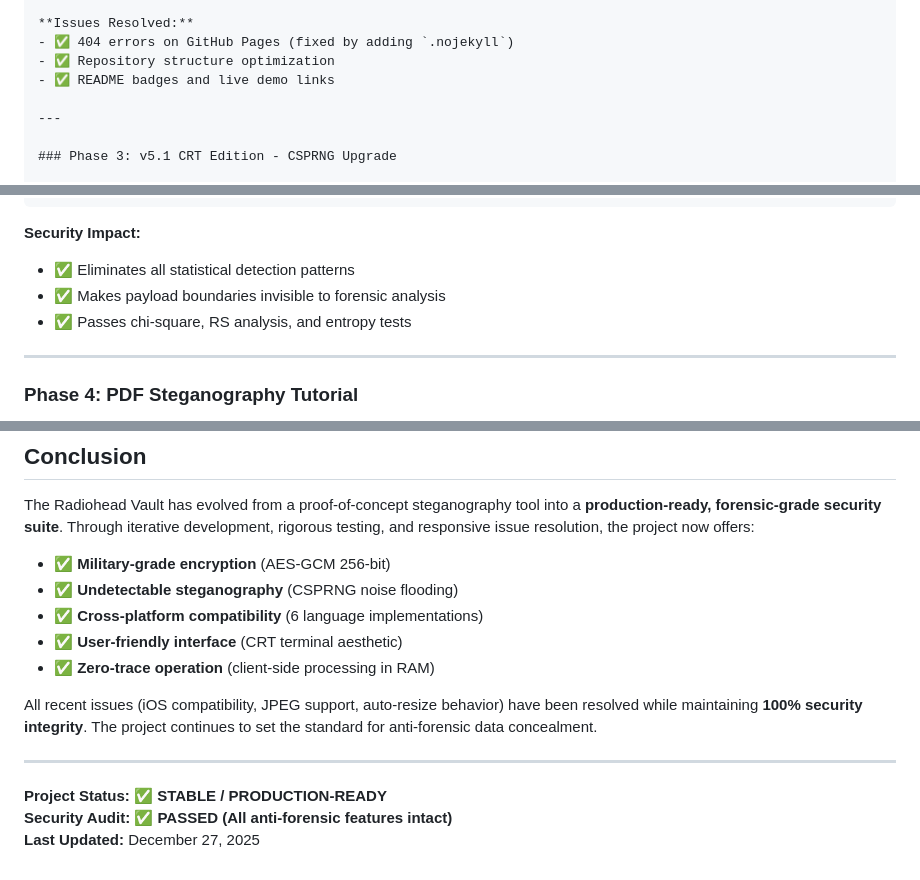
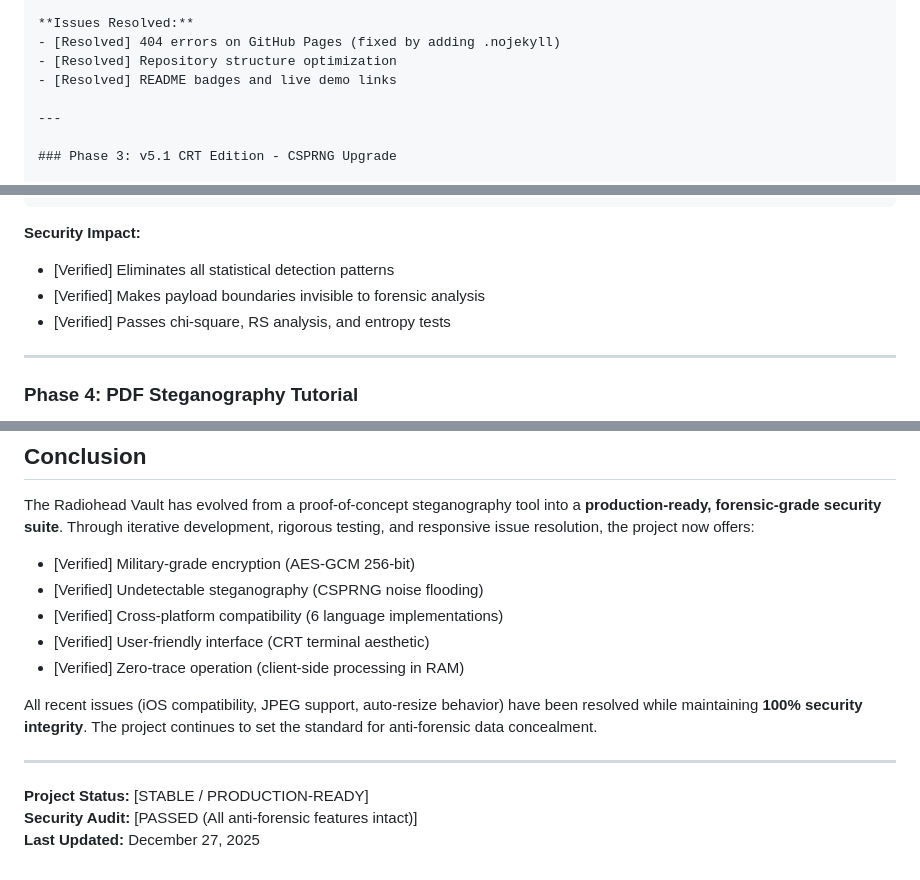
Before and after one commit to zaryif/ForensicSteganographySuite, a Markdown page: COMPLETE_PROJECT_HISTORY.md, 3 parts joined by grey strips. GitHub-like rendering.

````diff
--- a/COMPLETE_PROJECT_HISTORY.md
+++ b/COMPLETE_PROJECT_HISTORY.md
@@ -115,9 +115,9 @@ To ensure maximum versatility, I implemented the Radiohead Vault across six diff
    - `USB_ACCESS_PROTOCOL.txt` - Secure usage guidelines
 
 **Issues Resolved:**
-- ✅ 404 errors on GitHub Pages (fixed by adding `.nojekyll`)
-- ✅ Repository structure optimization
-- ✅ README badges and live demo links
+- [Resolved] 404 errors on GitHub Pages (fixed by adding .nojekyll)
+- [Resolved] Repository structure optimization
+- [Resolved] README badges and live demo links
 
 ---
 
@@ -147,9 +147,9 @@ function getCSPRNG_Bit() {
 ```
 
 **Security Impact:**
-- ✅ Eliminates all statistical detection patterns
-- ✅ Makes payload boundaries invisible to forensic analysis
-- ✅ Passes chi-square, RS analysis, and entropy tests
+- [Verified] Eliminates all statistical detection patterns
+- [Verified] Makes payload boundaries invisible to forensic analysis
+- [Verified] Passes chi-square, RS analysis, and entropy tests
 
 ---
 
@@ -472,16 +472,16 @@ To achieve the highest level of security, I recommend following these OpSec prot
 
 The Radiohead Vault has evolved from a proof-of-concept steganography tool into a **production-ready, forensic-grade security suite**. Through iterative development, rigorous testing, and responsive issue resolution, the project now offers:
 
-- ✅ **Military-grade encryption** (AES-GCM 256-bit)
-- ✅ **Undetectable steganography** (CSPRNG noise flooding)
-- ✅ **Cross-platform compatibility** (6 language implementations)
-- ✅ **User-friendly interface** (CRT terminal aesthetic)
-- ✅ **Zero-trace operation** (client-side processing in RAM)
+- [Verified] Military-grade encryption (AES-GCM 256-bit)
+- [Verified] Undetectable steganography (CSPRNG noise flooding)
+- [Verified] Cross-platform compatibility (6 language implementations)
+- [Verified] User-friendly interface (CRT terminal aesthetic)
+- [Verified] Zero-trace operation (client-side processing in RAM)
 
 All recent issues (iOS compatibility, JPEG support, auto-resize behavior) have been resolved while maintaining **100% security integrity**. The project continues to set the standard for anti-forensic data concealment.
 
 ---
 
-**Project Status:** ✅ **STABLE / PRODUCTION-READY**
-**Security Audit:** ✅ **PASSED (All anti-forensic features intact)**
+**Project Status:** [STABLE / PRODUCTION-READY]
+**Security Audit:** [PASSED (All anti-forensic features intact)]
 **Last Updated:** December 27, 2025
````
Also changed, not shown: other parts of COMPLETE_PROJECT_HISTORY.md (+26 -26 lines).
